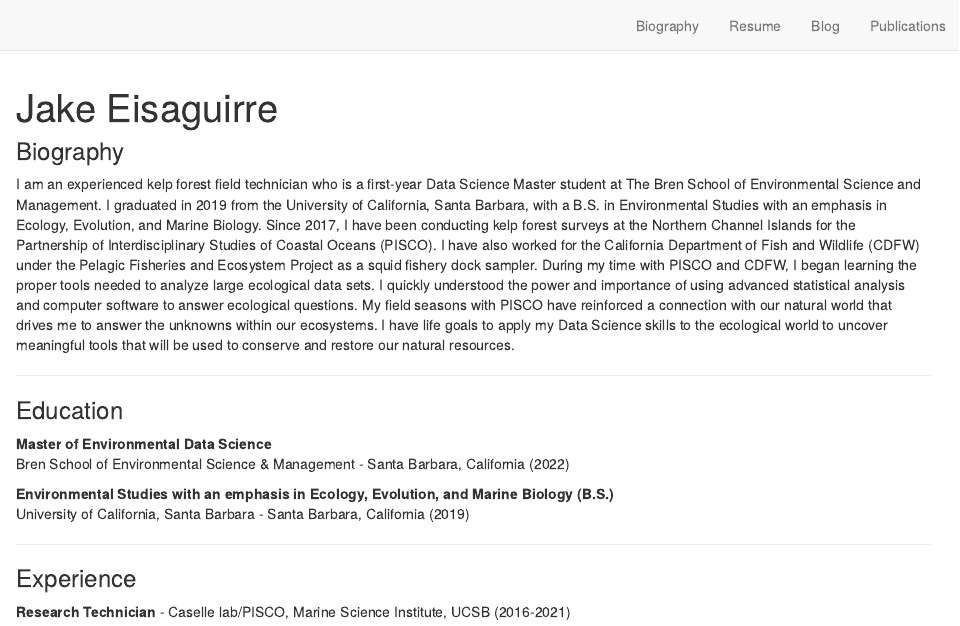
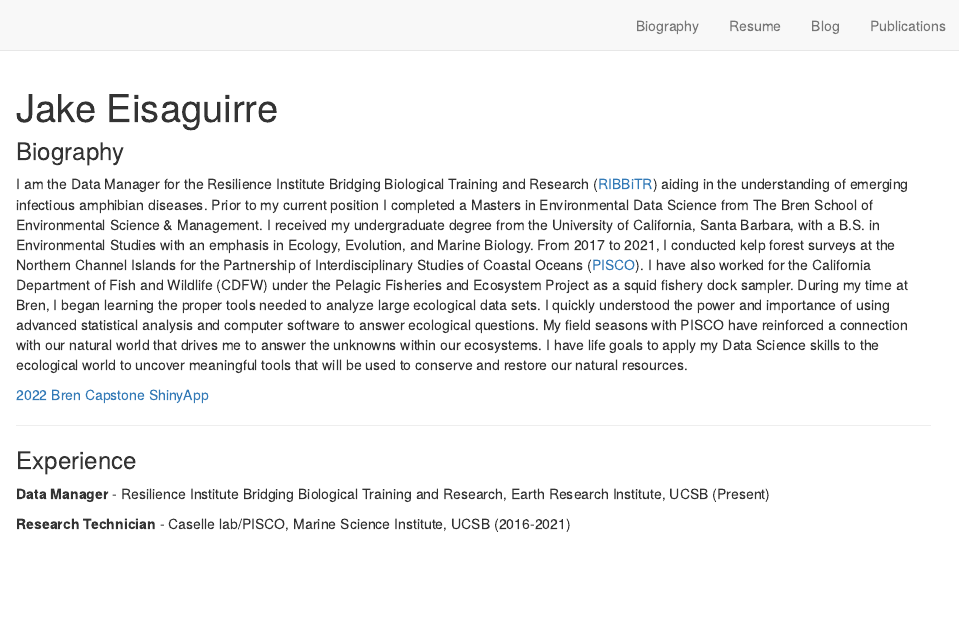
Before and after one commit to Jake-Eisaguirre/Jake-Eisaguirre.github.io, an R Markdown document (index.Rmd): the page in a window 1100 px wide, from its top. Rendered offline with R 4.5, knitr and Pandoc, with nearby package versions; drawn as R Markdown's standard HTML page in place of the format the file asks for.

Commit message:
website update

```diff
--- a/index.Rmd
+++ b/index.Rmd
@@ -6,11 +6,22 @@ links:
     url: "mailto:eisaguirre@bren.ucsb.edu"
   - label: GitHub
     url: "https://github.com/Jake-Eisaguirre/"
-  - label: Bren Profile
-    url: "https://bren.ucsb.edu/people/jake-eisaguirre"
+  - label: RIBBiTR Profile
+    url: "https://ribbitr.com/people/"
 output:
   postcards::trestles
 site: distill::distill_website
 ---
 ### Biography
-I am an experienced kelp forest field technician who is a first-year Data Science Master student at The Bren School of Environmental Science and Management. I graduated in 2019 from the University of California, Santa Barbara, with a B.S. in Environmental Studies with an emphasis in Ecology, Evolution, and Marine Biology. Since 2017, I have been conducting kelp forest surveys at the Northern Channel Islands for the Partnership of Interdisciplinary Studies of Coastal Oceans (PISCO). I have also worked for the California Department of Fish and Wildlife (CDFW) under the Pelagic Fisheries and Ecosystem Project as a squid fishery dock sampler. During my time with PISCO and CDFW, I began learning the proper tools needed to analyze large ecological data sets. I quickly understood the power and importance of using advanced statistical analysis and computer software to answer ecological questions. My field seasons with PISCO have reinforced a connection with our natural world that drives me to answer the unknowns within our ecosystems. I have life goals to apply my Data Science skills to the ecological world to uncover meaningful tools that will be used to conserve and restore our natural resources.
+I am the Data Manager for the Resilience Institute Bridging Biological Training and Research ([RIBBiTR](https://ribbitr.com/)) aiding in the understanding of emerging infectious amphibian diseases. Prior to my current position I completed a Masters in Environmental Data Science from The Bren School of Environmental Science & Management. I received my undergraduate degree from the University of California, Santa Barbara, with a B.S. in Environmental Studies with an emphasis in Ecology, Evolution, and Marine Biology. From 2017 to 2021, I conducted kelp forest surveys at the Northern Channel Islands for the Partnership of Interdisciplinary Studies of Coastal Oceans ([PISCO](https://www.piscoweb.org/)). I have also worked for the California Department of Fish and Wildlife (CDFW) under the Pelagic Fisheries and Ecosystem Project as a squid fishery dock sampler. During my time at Bren, I began learning the proper tools needed to analyze large ecological data sets. I quickly understood the power and importance of using advanced statistical analysis and computer software to answer ecological questions. My field seasons with PISCO have reinforced a connection with our natural world that drives me to answer the unknowns within our ecosystems. I have life goals to apply my Data Science skills to the ecological world to uncover meaningful tools that will be used to conserve and restore our natural resources.
+
+[2022 Bren Capstone ShinyApp](https://shinyapps.bren.ucsb.edu/ShinyAppMooreaViz/)
+
+--------------------------------------------------------------------------------------------------------------------------------------------
+
+### Experience
+
+**Data Manager** - Resilience Institute Bridging Biological Training and Research, Earth Research Institute, UCSB (Present)
+
+
+**Research Technician** - Caselle lab/PISCO, Marine Science Institute, UCSB (2016-2021)
@@ -24,9 +42,3 @@ Bren School of Environmental Science & Management - Santa Barbara, California (2
 
 **Environmental Studies with an emphasis in Ecology, Evolution, and Marine Biology (B.S.)**
 University of California, Santa Barbara - Santa Barbara, California (2019)
-
---------------------------------------------------------------------------------------------------------------------------------------------
-
-### Experience
-
-**Research Technician** - Caselle lab/PISCO, Marine Science Institute, UCSB (2016-2021)
```
Also changed, not shown: docs/search.json, index.Rmd (13 more changed lines), 1 other file.
